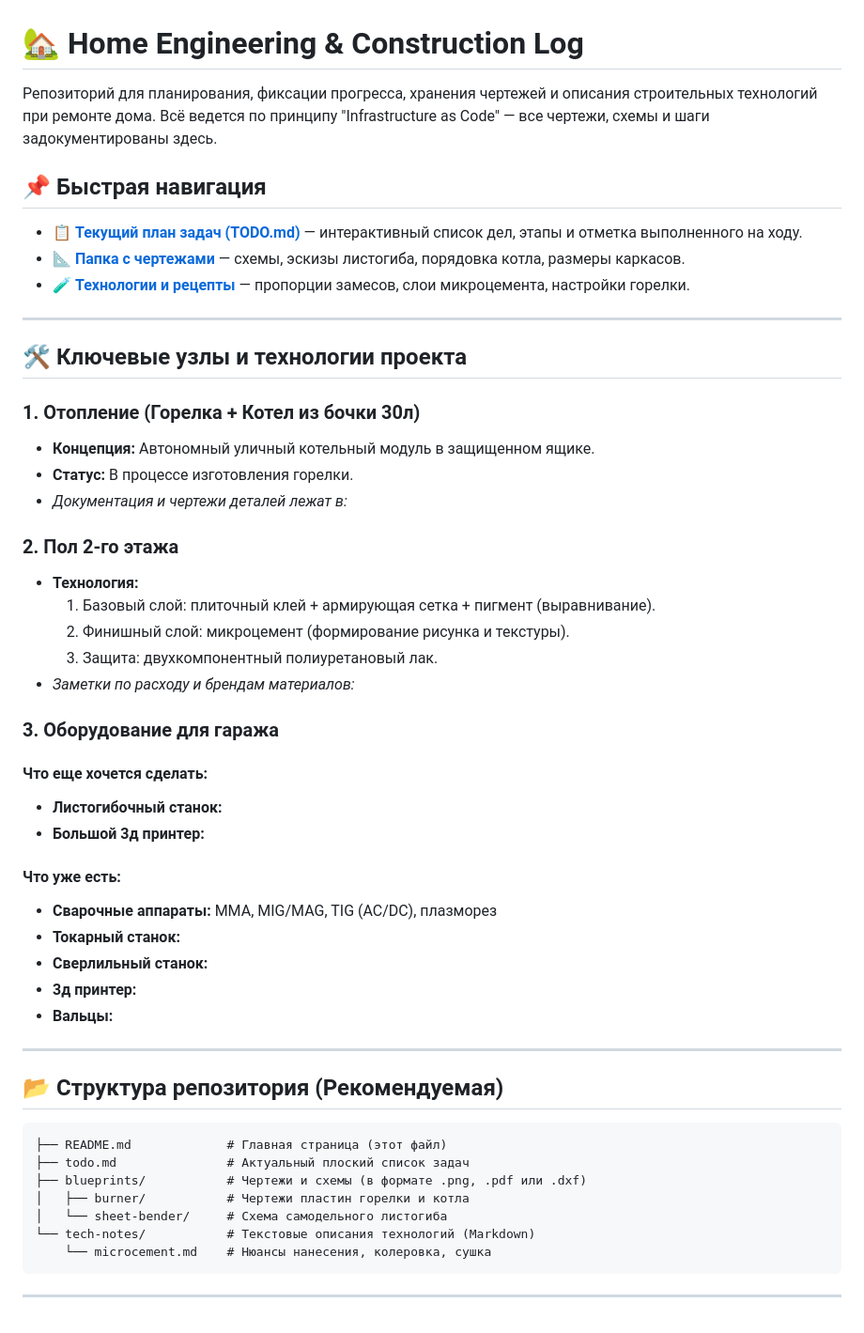
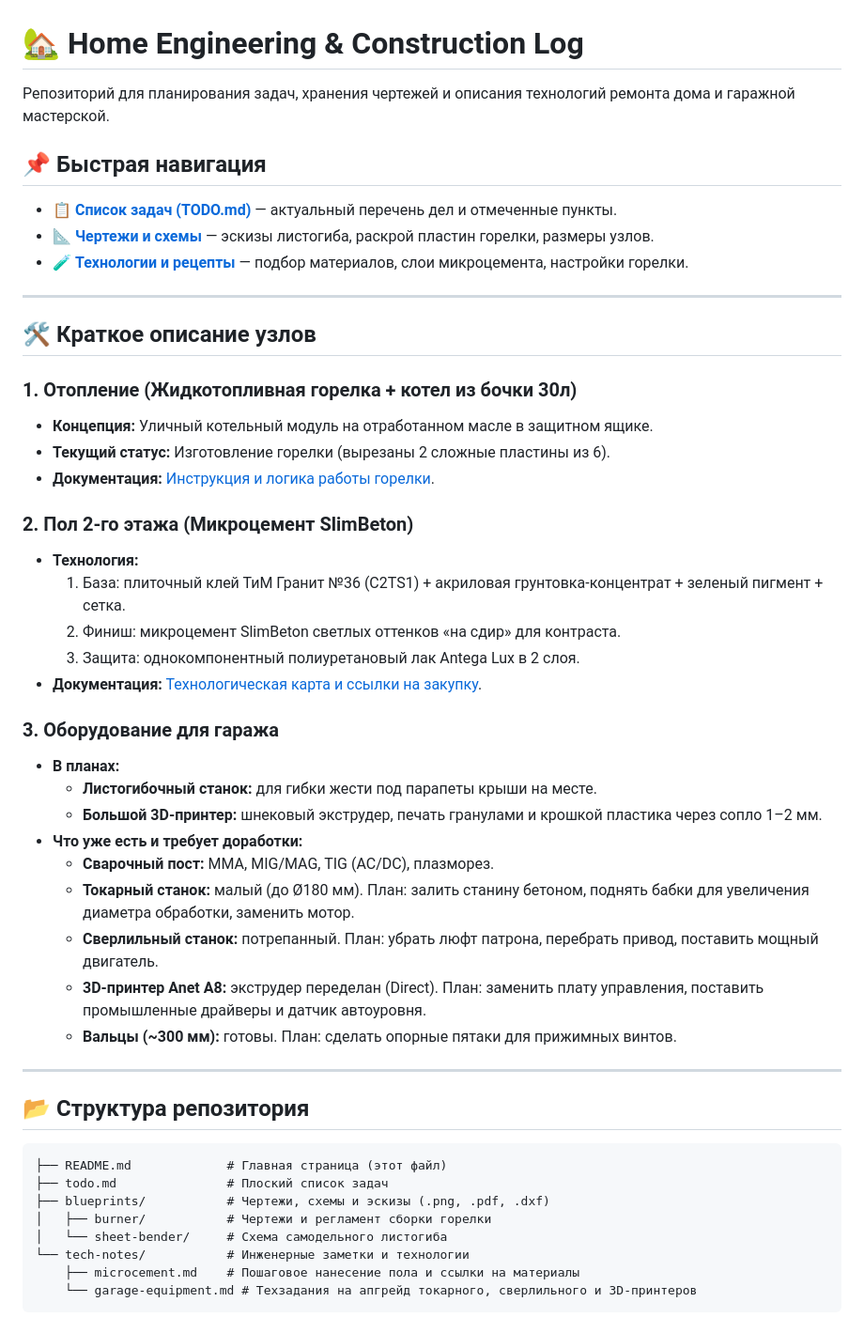
Before and after one commit to antondub/homeworks, a Markdown page: README.md, the part around the change. Shown at 94% size. Drawn GitHub-style.

````diff
--- a/README.md
+++ b/README.md
@@ -1,53 +1,51 @@
 # 🏡 Home Engineering & Construction Log
 
-Репозиторий для планирования, фиксации прогресса, хранения чертежей и описания строительных технологий при ремонте дома. Всё ведется по принципу "Infrastructure as Code" — все чертежи, схемы и шаги задокументированы здесь.
+Репозиторий для планирования задач, хранения чертежей и описания технологий ремонта дома и гаражной мастерской.
 
 ## 📌 Быстрая навигация
 
-*   📋 **[Текущий план задач (TODO.md)](./todo.md)** — интерактивный список дел, этапы и отметка выполненного на ходу.
-*   📐 **[Папка с чертежами](./blueprints/)** — схемы, эскизы листогиба, порядовка котла, размеры каркасов.
-*   🧪 **[Технологии и рецепты](./tech-notes/)** — пропорции замесов, слои микроцемента, настройки горелки.
+*   📋 **[Список задач (TODO.md)](./todo.md)** — актуальный перечень дел и отмеченные пункты.
+*   📐 **[Чертежи и схемы](./blueprints/)** — эскизы листогиба, раскрой пластин горелки, размеры узлов.
+*   🧪 **[Технологии и рецепты](./tech-notes/)** — подбор материалов, слои микроцемента, настройки горелки.
 
 ---
 
-## 🛠 Ключевые узлы и технологии проекта
+## 🛠 Краткое описание узлов
 
-### 1. Отопление (Горелка + Котел из бочки 30л)
-*   **Концепция:** Автономный уличный котельный модуль в защищенном ящике.
-*   **Статус:** В процессе изготовления горелки.
-*   *Документация и чертежи деталей лежат в:*
+### 1. Отопление (Жидкотопливная горелка + котел из бочки 30л)
+*   **Концепция:** Уличный котельный модуль на отработанном масле в защитном ящике.
+*   **Текущий статус:** Изготовление горелки (вырезаны 2 сложные пластины из 6).
+*   **Документация:** [Инструкция и логика работы горелки](./blueprints/burner/README.md).
 
-### 2. Пол 2-го этажа
+### 2. Пол 2-го этажа (Микроцемент SlimBeton)
 *   **Технология:**
-    1. Базовый слой: плиточный клей + армирующая сетка + пигмент (выравнивание).
-    2. Финишный слой: микроцемент (формирование рисунка и текстуры).
-    3. Защита: двухкомпонентный полиуретановый лак.
-*   *Заметки по расходу и брендам материалов:*
+    1. База: плиточный клей ТиМ Гранит №36 (C2TS1) + акриловая грунтовка-концентрат + зеленый пигмент + сетка.
+    2. Финиш: микроцемент SlimBeton светлых оттенков «на сдир» для контраста.
+    3. Защита: однокомпонентный полиуретановый лак Antega Lux в 2 слоя.
+*   **Документация:** [Технологическая карта и ссылки на закупку](./tech-notes/microcement.md).
 
 ### 3. Оборудование для гаража
-#### Что еще хочется сделать:
-*   **Листогибочный станок:**
-*   **Большой 3д принтер:**
-
-#### Что уже есть:
-*   **Сварочные аппараты:** MMA, MIG/MAG, TIG (AC/DC), плазморез
-*   **Токарный станок:**
-*   **Сверлильный станок:**
-*   **3д принтер:**
-*   **Вальцы:**
+*   **В планах:**
+    *   **Листогибочный станок:** для гибки жести под парапеты крыши на месте.
+    *   **Большой 3D-принтер:** шнековый экструдер, печать гранулами и крошкой пластика через сопло 1–2 мм.
+*   **Что уже есть и требует доработки:**
+    *   **Сварочный пост:** MMA, MIG/MAG, TIG (AC/DC), плазморез.
+    *   **Токарный станок:** малый (до Ø180 мм). План: залить станину бетоном, поднять бабки для увеличения диаметра обработки, заменить мотор.
+    *   **Сверлильный станок:** потрепанный. План: убрать люфт патрона, перебрать привод, поставить мощный двигатель.
+    *   **3D-принтер Anet A8:** экструдер переделан (Direct). План: заменить плату управления, поставить промышленные драйверы и датчик автоуровня.
+    *   **Вальцы (~300 мм):** готовы. План: сделать опорные пятаки для прижимных винтов.
 
 ---
 
-## 📂 Структура репозитория (Рекомендуемая)
+## 📂 Структура репозитория
 
 ```text
 ├── README.md             # Главная страница (этот файл)
-├── todo.md               # Актуальный плоский список задач
-├── blueprints/           # Чертежи и схемы (в формате .png, .pdf или .dxf)
-│   ├── burner/           # Чертежи пластин горелки и котла
+├── todo.md               # Плоский список задач
+├── blueprints/           # Чертежи, схемы и эскизы (.png, .pdf, .dxf)
+│   ├── burner/           # Чертежи и регламент сборки горелки
 │   └── sheet-bender/     # Схема самодельного листогиба
-└── tech-notes/           # Текстовые описания технологий (Markdown)
-    └── microcement.md    # Нюансы нанесения, колеровка, сушка
+└── tech-notes/           # Инженерные заметки и технологии
+    ├── microcement.md    # Пошаговое нанесение пола и ссылки на материалы
+    └── garage-equipment.md # Техзадания на апгрейд токарного, сверлильного и 3D-принтеров
 ```
-
----
````
